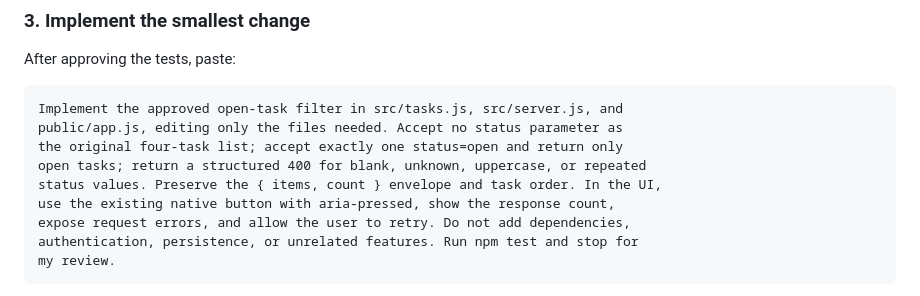
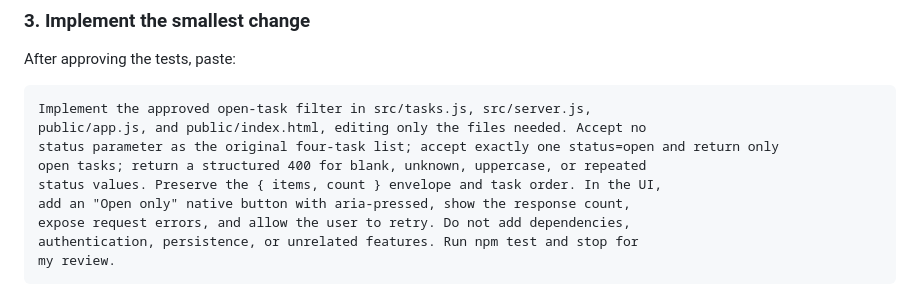
Before and after one commit to Ch0wseth/copilot-taskboard-demo, a Markdown page: README.md, the part around one of its changes. GitHub-like rendering.

Commit message:
docs: fix replay prompt and branch comparison
Co-authored-by: Copilot <223556219+Copilot@users.noreply.github.com>

Copilot-Session: f01f8021-b92c-4ed1-a78f-8ee892c92b3b

````diff
--- a/README.md
+++ b/README.md
@@ -158,12 +158,12 @@ Review the tests and the red output before continuing.
 After approving the tests, paste:
 
 ```text
-Implement the approved open-task filter in src/tasks.js, src/server.js, and
-public/app.js, editing only the files needed. Accept no status parameter as
-the original four-task list; accept exactly one status=open and return only
+Implement the approved open-task filter in src/tasks.js, src/server.js,
+public/app.js, and public/index.html, editing only the files needed. Accept no
+status parameter as the original four-task list; accept exactly one status=open and return only
 open tasks; return a structured 400 for blank, unknown, uppercase, or repeated
 status values. Preserve the { items, count } envelope and task order. In the UI,
-use the existing native button with aria-pressed, show the response count,
+add an "Open only" native button with aria-pressed, show the response count,
 expose request errors, and allow the user to retry. Do not add dependencies,
 authentication, persistence, or unrelated features. Run npm test and stop for
 my review.
````
Also changed, not shown: other parts of README.md (+1 -1 lines).
